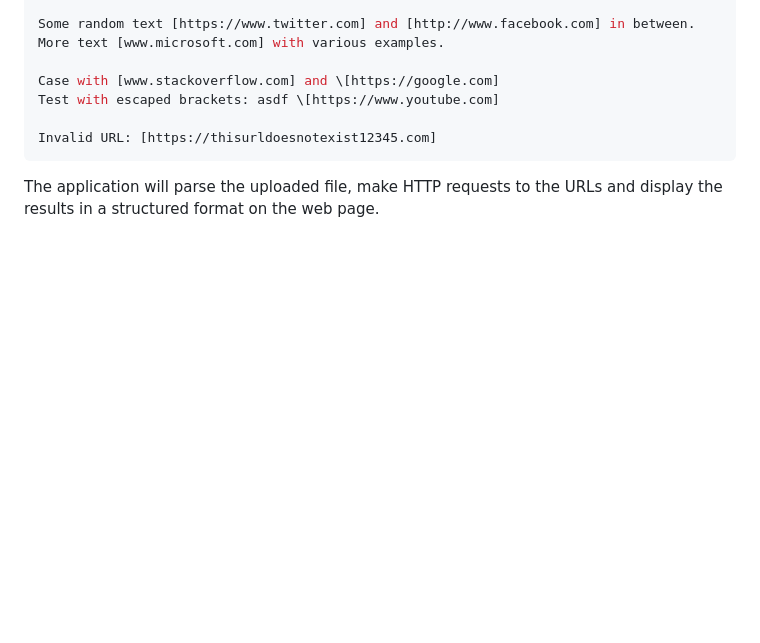
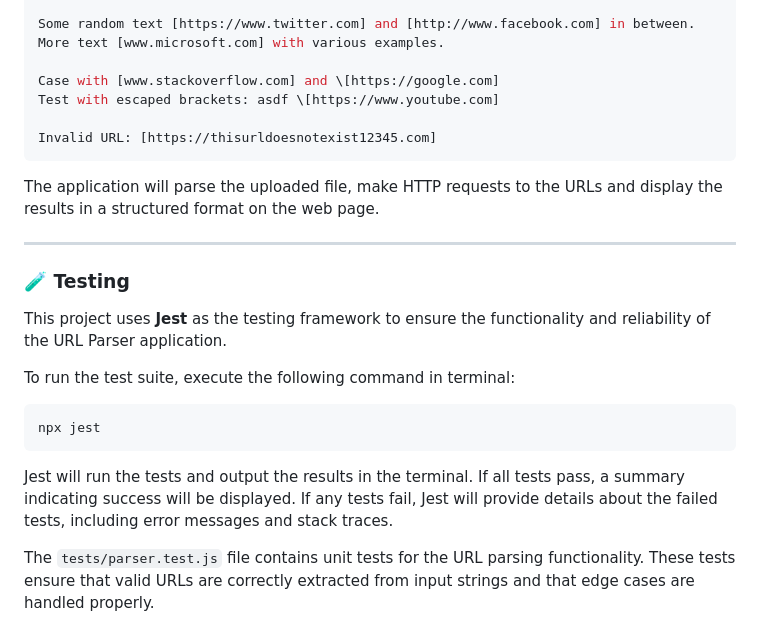
Before and after one commit to mariovida/node-url-parser, a Markdown page: README.md, the part around the change. Rendered like a GitHub page; blank space fills up the shorter version.

````diff
--- a/README.md
+++ b/README.md
@@ -92,3 +92,19 @@ Invalid URL: [https://thisurldoesnotexist12345.com]
 ```
 
 The application will parse the uploaded file, make HTTP requests to the URLs and display the results in a structured format on the web page.
+
+<hr/>
+
+### 🧪 Testing
+
+This project uses **Jest** as the testing framework to ensure the functionality and reliability of the URL Parser application.
+
+To run the test suite, execute the following command in terminal:
+
+```bash
+npx jest
+```
+
+Jest will run the tests and output the results in the terminal. If all tests pass, a summary indicating success will be displayed. If any tests fail, Jest will provide details about the failed tests, including error messages and stack traces.
+
+The `tests/parser.test.js` file contains unit tests for the URL parsing functionality. These tests ensure that valid URLs are correctly extracted from input strings and that edge cases are handled properly.
````
